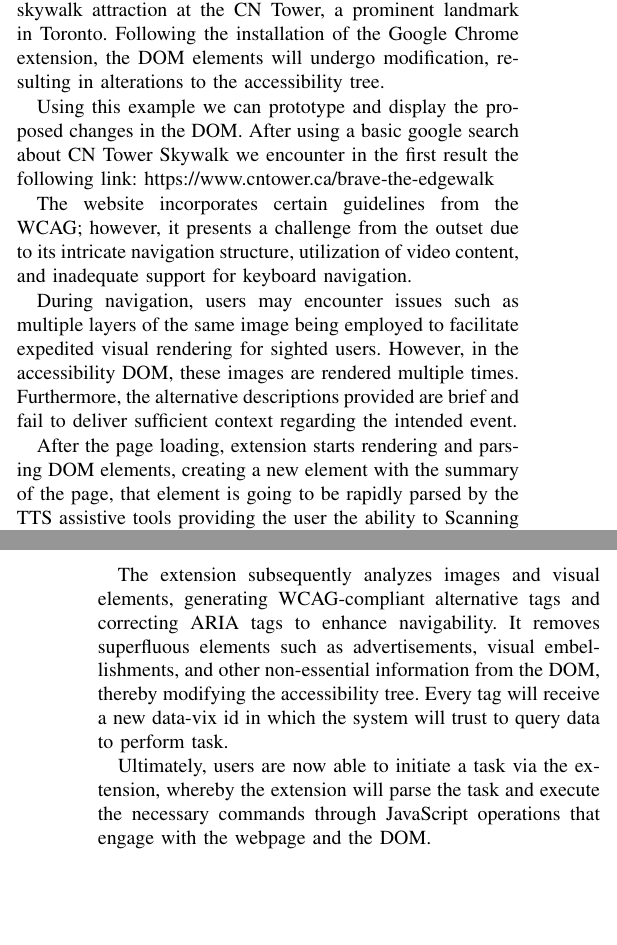
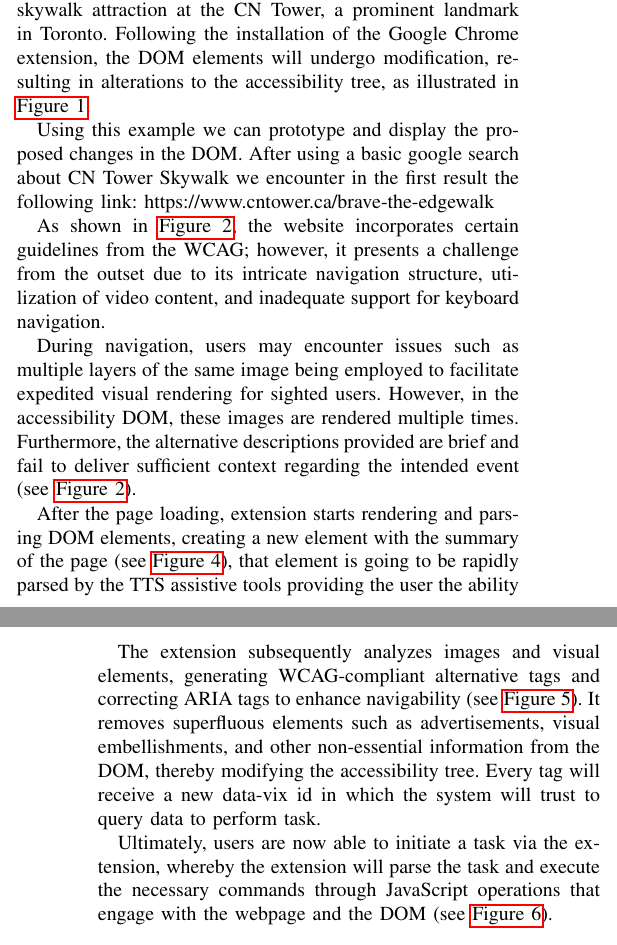
Before and after one commit to tl-studios/llm-accessibility-paper, a LaTeX paper (main.tex): two parts of the columns of pages 4 and 5 of 6, joined at a grey line, cut so that both start at the same text, the shorter picture padded with empty space. Compiled offline with pdfLaTeX.

Commit message:
fix: reference images

```diff
--- a/main.tex
+++ b/main.tex
@@ -200,44 +200,44 @@ Following the primary execution phase for context preparation, the server prompt
 
 \section{Prototype Demonstration}
 
-The presented example workflow aims to elucidate a straightforward task that can be performed by any user seeking to obtain fundamental information regarding the acquisition of data. In this prototype demonstration, we will simulate the challenges encountered by a visually impaired individual in comprehending the complete contextual information of the skywalk attraction at the CN Tower, a prominent landmark in Toronto. Following the installation of the Google Chrome extension, the DOM elements will undergo modification, resulting in alterations to the accessibility tree.
+The presented example workflow aims to elucidate a straightforward task that can be performed by any user seeking to obtain fundamental information regarding the acquisition of data. In this prototype demonstration, we will simulate the challenges encountered by a visually impaired individual in comprehending the complete contextual information of the skywalk attraction at the CN Tower, a prominent landmark in Toronto. Following the installation of the Google Chrome extension, the DOM elements will undergo modification, resulting in alterations to the accessibility tree, as illustrated in \autoref{fig1}.
 
  Using this example we can prototype and display the proposed changes in the DOM. After using a basic google search about CN Tower Skywalk we encounter in the first result the following link:
  https://www.cntower.ca/brave-the-edgewalk
 
- \begin{figure}[h]
+ As shown in \autoref{fig2}, the website incorporates certain guidelines from the WCAG; however, it presents a challenge from the outset due to its intricate navigation structure, utilization of video content, and inadequate support for keyboard navigation.
+
+\begin{figure}[h]
 \centerline{\includegraphics[width=\linewidth]{images/1.png}}
 \caption{Skywak Landing Page Printscreen}
 \label{fig2}
 \end{figure}
 
-The website incorporates certain guidelines from the WCAG; however, it presents a challenge from the outset due to its intricate navigation structure, utilization of video content, and inadequate support for keyboard navigation.
+During navigation, users may encounter issues such as multiple layers of the same image being employed to facilitate expedited visual rendering for sighted users. However, in the accessibility DOM, these images are rendered multiple times. Furthermore, the alternative descriptions provided are brief and fail to deliver sufficient context regarding the intended event (see \autoref{fig2}).
 
 \begin{figure}[h]
 \centerline{\includegraphics[width=\linewidth]{images/2.png}}
 \caption{Page Use of Alternative Tags and Images}
-\label{fig2}
+\label{fig3}
 \end{figure}
 
-During navigation, users may encounter issues such as multiple layers of the same image being employed to facilitate expedited visual rendering for sighted users. However, in the accessibility DOM, these images are rendered multiple times. Furthermore, the alternative descriptions provided are brief and fail to deliver sufficient context regarding the intended event.
+After the page loading, extension starts rendering and parsing DOM elements, creating a new element with the summary of the page (see \autoref{fig4}), that element is going to be rapidly parsed by the TTS assistive tools providing the user the ability to Scanning and Skimming content before trying to accomplish tasks in the page.
 
 \begin{figure}[h]
 \centerline{\includegraphics[width=\linewidth]{images/3.png}}
 \caption{Summary Created by the Extension}
-\label{fig2}
+\label{fig4}
 \end{figure}
 
-After the page loading, extension starts rendering and parsing DOM elements, creating a new element with the summary of the page, that element is going to be rapidly parsed by the TTS assistive tools providing the user the ability to Scanning and Skimming content before trying to accomplish tasks in the page.
+The extension subsequently analyzes images and visual elements, generating WCAG-compliant alternative tags and correcting ARIA tags to enhance navigability (see \autoref{fig5}). It removes superfluous elements such as advertisements, visual embellishments, and other non-essential information from the DOM, thereby modifying the accessibility tree. Every tag will receive a new data-vix id in which the system will trust to query data to perform task.
 
 \begin{figure}[h]
 \centerline{\includegraphics[width=\linewidth]{images/4.png}}
 \caption{Parsed DOM Element}
-\label{fig2}
+\label{fig5}
 \end{figure}
 
-The extension subsequently analyzes images and visual elements, generating WCAG-compliant alternative tags and correcting ARIA tags to enhance navigability. It removes superfluous elements such as advertisements, visual embellishments, and other non-essential information from the DOM, thereby modifying the accessibility tree. Every tag will receive a new data-vix id in which the system will trust to query data to perform task.
-
-Ultimately, users are now able to initiate a task via the extension, whereby the extension will parse the task and execute the necessary commands through JavaScript operations that engage with the webpage and the DOM.
+Ultimately, users are now able to initiate a task via the extension, whereby the extension will parse the task and execute the necessary commands through JavaScript operations that engage with the webpage and the DOM (see \autoref{fig6}).
 
 \begin{figure}[h]
 \centerline{\includegraphics[width=\linewidth]{images/5.png}}
```
Also changed, not shown: main.tex (4 more changed lines).
